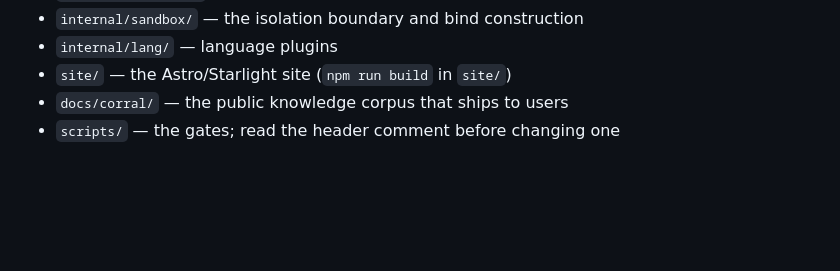
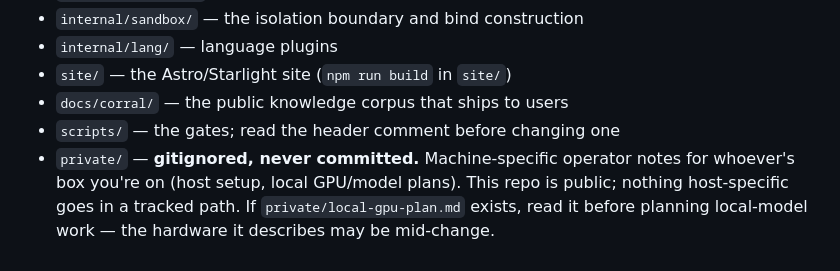
Before and after one commit to pdbethke/corralai, a Markdown page: AGENTS.md, the part around the change. Rendered like a GitHub page; blank space fills up the shorter version.

Commit message:
docs(agents): tell agents where machine-specific notes live
An agent working here has no way to know that host-specific context exists,
because by design it cannot be in the repo: corralai is public and
source-available, so a workstation's GPU layout, PCI addresses, or upgrade
plans must never land in a tracked path. The result was that local-model work
got planned against hardware assumptions nobody had written down anywhere the
agent could reach.

This records `private/` as the answer — already gitignored, now documented —
and points specifically at `private/local-gpu-plan.md`, which matters because
the hardware underneath the local-model path can be mid-change. The reference
is conditional so it stays true for a clone that has no `private/` directory.

Co-Authored-By: Claude Opus 5 (1M context) <noreply@anthropic.com>
Claude-Session: https://claude.ai/code/session_0125HBGLDkvS47rMtzJEs3Vd

```diff
--- a/AGENTS.md
+++ b/AGENTS.md
@@ -221,3 +221,7 @@ standard.
 - `site/` — the Astro/Starlight site (`npm run build` in `site/`)
 - `docs/corral/` — the public knowledge corpus that ships to users
 - `scripts/` — the gates; read the header comment before changing one
+- `private/` — **gitignored, never committed.** Machine-specific operator notes for
+  whoever's box you're on (host setup, local GPU/model plans). This repo is public;
+  nothing host-specific goes in a tracked path. If `private/local-gpu-plan.md` exists,
+  read it before planning local-model work — the hardware it describes may be mid-change.
```
